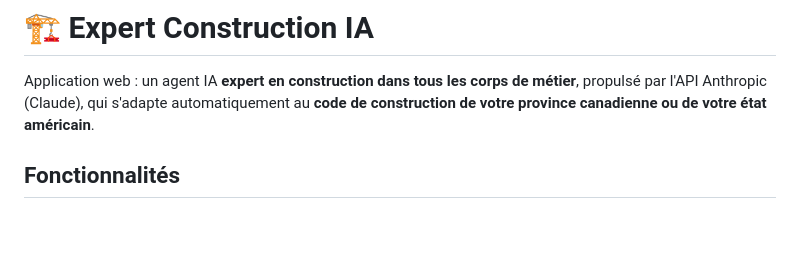
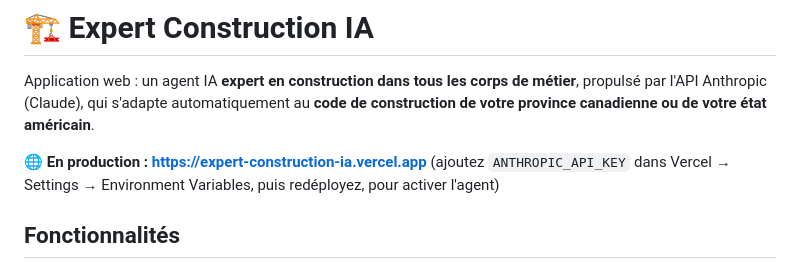
Before and after one commit to bisaillonpatrick1979-dev/Expert-construction-, a Markdown page: README.md, the part around the change. GitHub-like rendering; blank space fills up the shorter version.

Commit message:
Ajouter l'URL de production Vercel au README
Co-Authored-By: Claude Fable 5 <noreply@anthropic.com>
Claude-Session: https://claude.ai/code/session_019mTYvNap6B5aM4R13cEjvH

```diff
--- a/README.md
+++ b/README.md
@@ -1,6 +1,8 @@
 # 🏗️ Expert Construction IA
 
 Application web : un agent IA **expert en construction dans tous les corps de métier**, propulsé par l'API Anthropic (Claude), qui s'adapte automatiquement au **code de construction de votre province canadienne ou de votre état américain**.
+
+**🌐 En production : https://expert-construction-ia.vercel.app** (ajoutez `ANTHROPIC_API_KEY` dans Vercel → Settings → Environment Variables, puis redéployez, pour activer l'agent)
 
 ## Fonctionnalités
 
```
